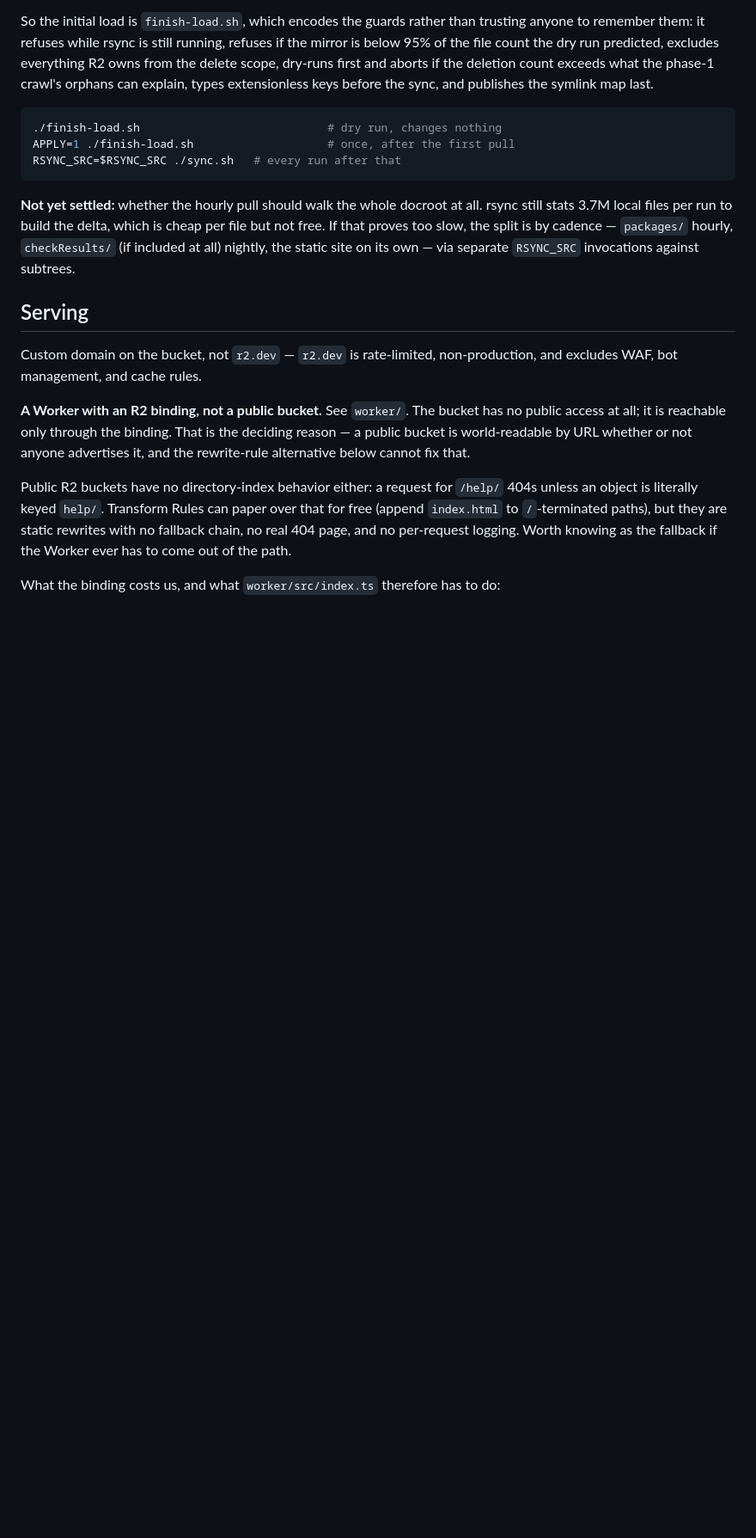
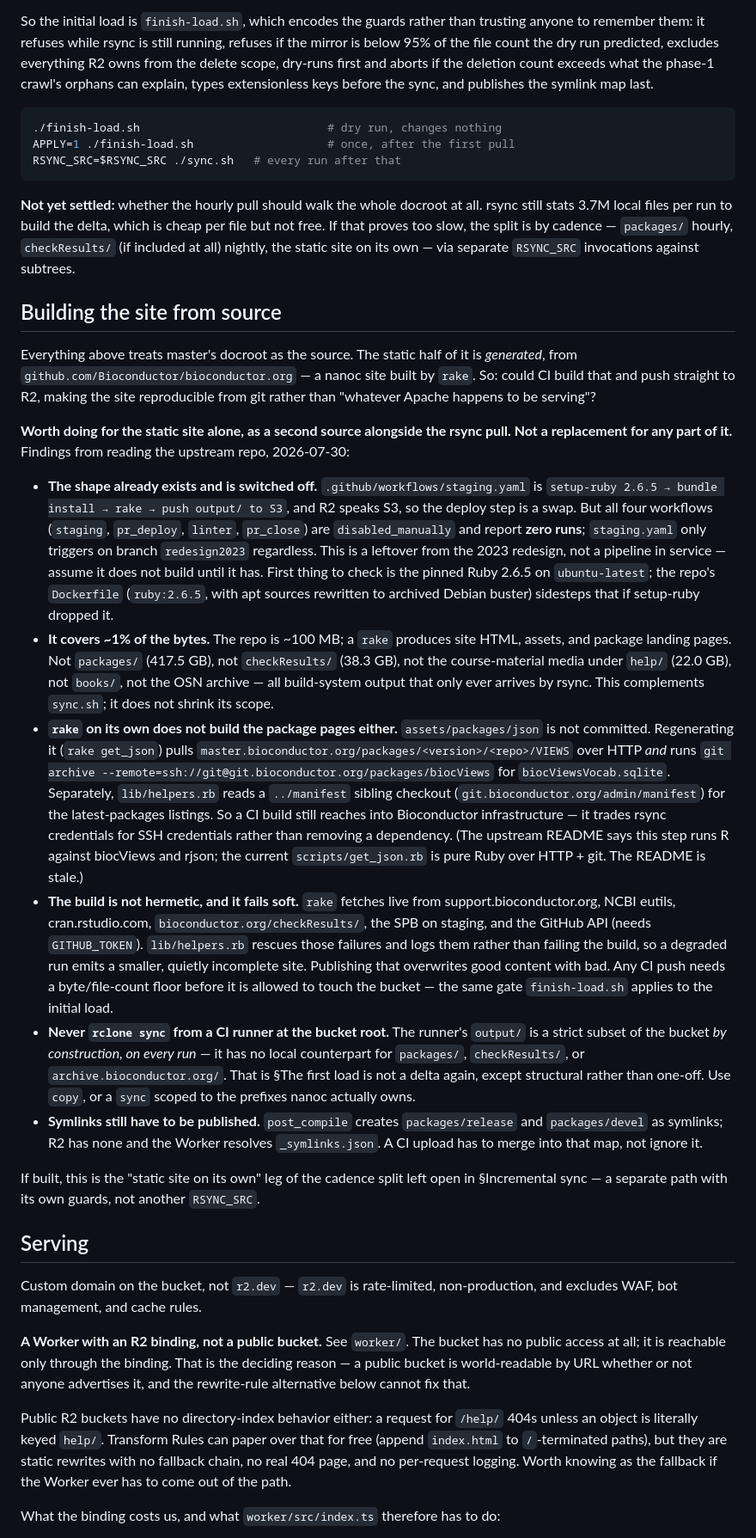
Before and after one commit to seandavi/bioc-infrastructure, a Markdown page: packages/edge/MIGRATION.md, the part around one of its changes. Shown at 86% size. Rendered like a GitHub page; blank space fills up the shorter version.

Commit message:
Scope building the static site from source in CI (#36)
Written in a parallel session; landing it separately rather than folded into
the manifest-endpoint change, so it is reviewable on its own.

Assesses whether CI could build github.com/Bioconductor/bioconductor.org with
nanoc and push straight to R2, making the static site reproducible from git
instead of from whatever Apache happens to be serving. Conclusion: worth
doing for the static site alone, as a second source alongside the rsync pull,
and not a replacement for any part of it.

Spot-checked the central factual claim before landing, against the upstream
repo: all four workflows really are disabled_manually with zero runs each, so
the existing staging.yaml is a 2023 redesign leftover rather than a pipeline
in service.

The findings that matter connect to guards this project already built. A CI
runner's output/ is a strict subset of the bucket by construction on every
run, so rclone sync at the bucket root would delete packages/, checkResults/
and the archive -- the same failure as the initial-load command, except
structural rather than one-off. The build also fails soft, rescuing fetch
errors from support.bioconductor.org, NCBI, CRAN and the GitHub API rather
than aborting, so a degraded run emits a quietly smaller site; publishing
that would overwrite good content with bad, which is why it needs the same
file-count floor finish-load.sh applies. And post_compile creates the
release/devel symlinks, which a CI upload has to merge into _symlinks.json
rather than ignore.

It also does not remove a dependency on Bioconductor infrastructure: rake
get_json pulls VIEWS over HTTP and git archive over SSH from
git.bioconductor.org, so it trades rsync credentials for SSH credentials.

```diff
--- a/packages/edge/MIGRATION.md
+++ b/packages/edge/MIGRATION.md
@@ -525,6 +525,58 @@ free. If that proves too slow, the split is by cadence — `packages/` hourly,
 `checkResults/` (if included at all) nightly, the static site on its own — via separate
 `RSYNC_SRC` invocations against subtrees.
 
+## Building the site from source
+
+Everything above treats master's docroot as the source. The static half of it is
+*generated*, from `github.com/Bioconductor/bioconductor.org` — a nanoc site built by
+`rake`. So: could CI build that and push straight to R2, making the site reproducible from
+git rather than "whatever Apache happens to be serving"?
+
+**Worth doing for the static site alone, as a second source alongside the rsync pull. Not
+a replacement for any part of it.** Findings from reading the upstream repo, 2026-07-30:
+
+- **The shape already exists and is switched off.** `.github/workflows/staging.yaml` is
+  `setup-ruby 2.6.5 → bundle install → rake → push output/ to S3`, and R2 speaks S3, so
+  the deploy step is a swap. But all four workflows (`staging`, `pr_deploy`, `linter`,
+  `pr_close`) are `disabled_manually` and report **zero runs**; `staging.yaml` only
+  triggers on branch `redesign2023` regardless. This is a leftover from the 2023 redesign,
+  not a pipeline in service — assume it does not build until it has. First thing to check
+  is the pinned Ruby 2.6.5 on `ubuntu-latest`; the repo's `Dockerfile` (`ruby:2.6.5`, with
+  apt sources rewritten to archived Debian buster) sidesteps that if setup-ruby dropped it.
+- **It covers ~1% of the bytes.** The repo is ~100 MB; a `rake` produces site HTML, assets,
+  and package landing pages. Not `packages/` (417.5 GB), not `checkResults/` (38.3 GB),
+  not the course-material media under `help/` (22.0 GB), not `books/`, not the OSN archive
+  — all build-system output that only ever arrives by rsync. This complements `sync.sh`;
+  it does not shrink its scope.
+- **`rake` on its own does not build the package pages either.** `assets/packages/json` is
+  not committed. Regenerating it (`rake get_json`) pulls
+  `master.bioconductor.org/packages/<version>/<repo>/VIEWS` over HTTP *and* runs
+  `git archive --remote=ssh://git@git.bioconductor.org/packages/biocViews` for
+  `biocViewsVocab.sqlite`. Separately, `lib/helpers.rb` reads a `../manifest` sibling
+  checkout (`git.bioconductor.org/admin/manifest`) for the latest-packages listings. So a
+  CI build still reaches into Bioconductor infrastructure — it trades rsync credentials
+  for SSH credentials rather than removing a dependency. (The upstream README says this
+  step runs R against biocViews and rjson; the current `scripts/get_json.rb` is pure Ruby
+  over HTTP + git. The README is stale.)
+- **The build is not hermetic, and it fails soft.** `rake` fetches live from
+  support.bioconductor.org, NCBI eutils, cran.rstudio.com, `bioconductor.org/checkResults/`,
+  the SPB on staging, and the GitHub API (needs `GITHUB_TOKEN`). `lib/helpers.rb` rescues
+  those failures and logs them rather than failing the build, so a degraded run emits a
+  smaller, quietly incomplete site. Publishing that overwrites good content with bad.
+  Any CI push needs a byte/file-count floor before it is allowed to touch the bucket —
+  the same gate `finish-load.sh` applies to the initial load.
+- **Never `rclone sync` from a CI runner at the bucket root.** The runner's `output/` is a
+  strict subset of the bucket *by construction, on every run* — it has no local
+  counterpart for `packages/`, `checkResults/`, or `archive.bioconductor.org/`. That is
+  §The first load is not a delta again, except structural rather than one-off. Use `copy`,
+  or a `sync` scoped to the prefixes nanoc actually owns.
+- **Symlinks still have to be published.** `post_compile` creates `packages/release` and
+  `packages/devel` as symlinks; R2 has none and the Worker resolves `_symlinks.json`. A CI
+  upload has to merge into that map, not ignore it.
+
+If built, this is the "static site on its own" leg of the cadence split left open in
+§Incremental sync — a separate path with its own guards, not another `RSYNC_SRC`.
+
 ## Serving
 
 Custom domain on the bucket, not `r2.dev` — `r2.dev` is rate-limited, non-production, and
```
Also changed, not shown: other parts of packages/edge/MIGRATION.md (+2 -1 lines).
